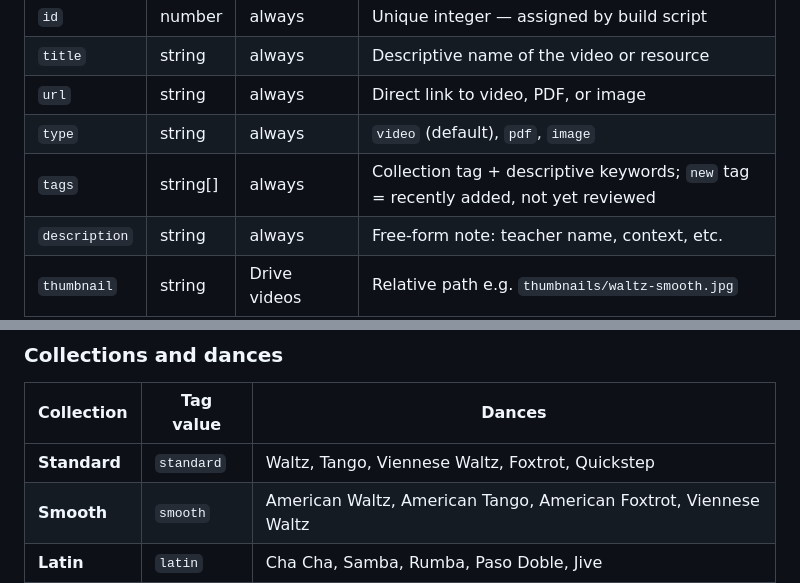
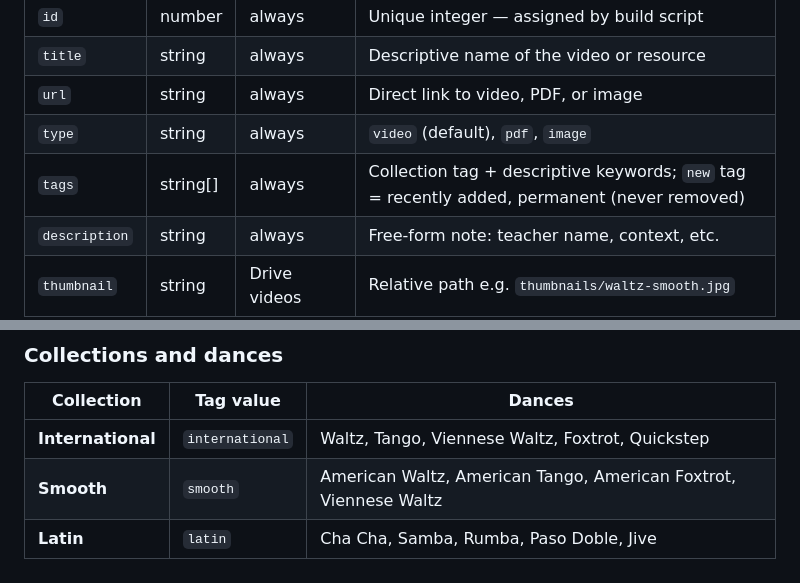
Before and after one commit to piperj/tanzpalast, a Markdown page: SPEC.md, 2 parts joined by grey strips. Drawn GitHub-style.

```diff
--- a/SPEC.md
+++ b/SPEC.md
@@ -158,7 +158,7 @@ The YAML is the source of truth, authored like a diary.
 | `title`       | string   | always      | Descriptive name of the video or resource |
 | `url`         | string   | always      | Direct link to video, PDF, or image |
 | `type`        | string   | always      | `video` (default), `pdf`, `image` |
-| `tags`        | string[] | always      | Collection tag + descriptive keywords; `new` tag = recently added, not yet reviewed |
+| `tags`        | string[] | always      | Collection tag + descriptive keywords; `new` tag = recently added, permanent (never removed) |
 | `description` | string   | always      | Free-form note: teacher name, context, etc. |
 | `thumbnail`   | string   | Drive videos | Relative path e.g. `thumbnails/waltz-smooth.jpg` |
 
@@ -180,7 +180,7 @@ Maps video filename → Drive metadata. Generated by `src/list_drive.py`; commit
 
 | Collection   | Tag value  | Dances |
 |--------------|------------|--------|
-| **Standard** | `standard` | Waltz, Tango, Viennese Waltz, Foxtrot, Quickstep |
+| **International** | `international` | Waltz, Tango, Viennese Waltz, Foxtrot, Quickstep |
 | **Smooth**   | `smooth`   | American Waltz, American Tango, American Foxtrot, Viennese Waltz |
 | **Latin**    | `latin`    | Cha Cha, Samba, Rumba, Paso Doble, Jive |
 | **Rhythm**   | `rhythm`   | Cha Cha, Bolero, East Coast Swing, Mambo, Rumba |
```
Also changed, not shown: other parts of SPEC.md (+4 -4 lines).
